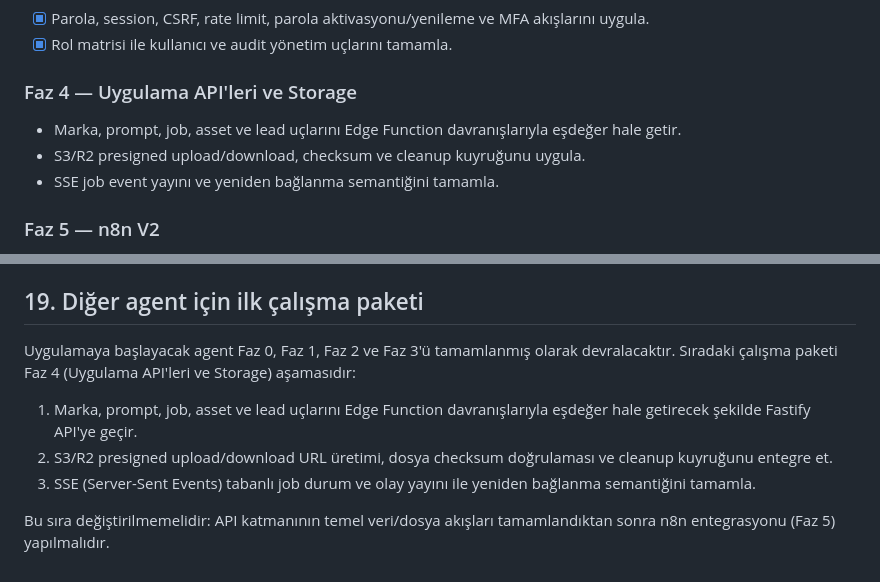
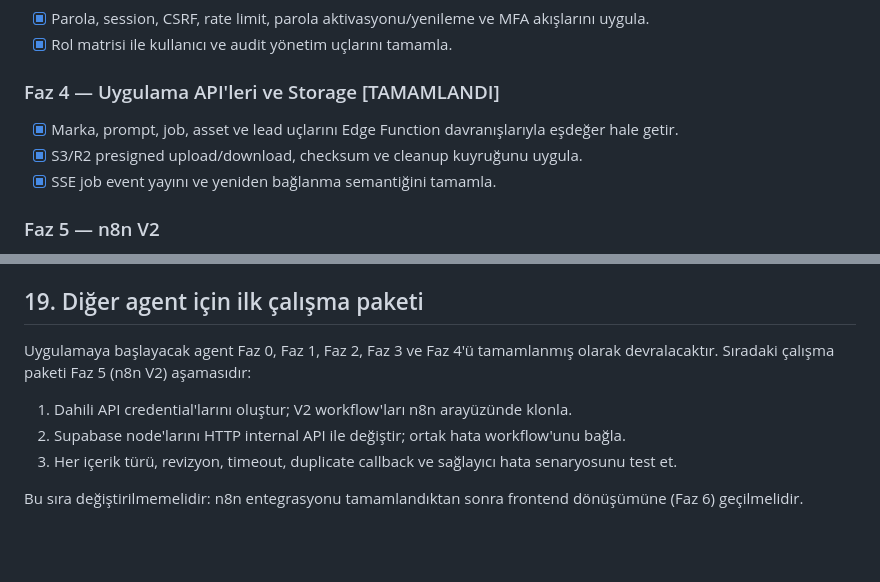
Before and after one commit to locko6634-mustafa/VitrinOS, a Markdown page: docs/vitrinos-self-hosted-backend-migration-plan.md, 2 parts joined by grey strips. Rendered like a GitHub page; blank space fills up the shorter version.

Commit message:
docs: mark phase 4 as completed in backend migration plan

```diff
--- a/docs/vitrinos-self-hosted-backend-migration-plan.md
+++ b/docs/vitrinos-self-hosted-backend-migration-plan.md
@@ -292,11 +292,11 @@ Ana durumlar: `queued -> dispatching -> processing -> succeeded | failed_retryab
 - [x] Parola, session, CSRF, rate limit, parola aktivasyonu/yenileme ve MFA akışlarını uygula.
 - [x] Rol matrisi ile kullanıcı ve audit yönetim uçlarını tamamla.
 
-### Faz 4 — Uygulama API'leri ve Storage
+### Faz 4 — Uygulama API'leri ve Storage [TAMAMLANDI]
 
-- Marka, prompt, job, asset ve lead uçlarını Edge Function davranışlarıyla eşdeğer hale getir.
-- S3/R2 presigned upload/download, checksum ve cleanup kuyruğunu uygula.
-- SSE job event yayını ve yeniden bağlanma semantiğini tamamla.
+- [x] Marka, prompt, job, asset ve lead uçlarını Edge Function davranışlarıyla eşdeğer hale getir.
+- [x] S3/R2 presigned upload/download, checksum ve cleanup kuyruğunu uygula.
+- [x] SSE job event yayını ve yeniden bağlanma semantiğini tamamla.
 
 ### Faz 5 — n8n V2
 
@@ -391,10 +391,10 @@ Ana durumlar: `queued -> dispatching -> processing -> succeeded | failed_retryab
 
 ## 19. Diğer agent için ilk çalışma paketi
 
-Uygulamaya başlayacak agent Faz 0, Faz 1, Faz 2 ve Faz 3'ü tamamlanmış olarak devralacaktır. Sıradaki çalışma paketi Faz 4 (Uygulama API'leri ve Storage) aşamasıdır:
+Uygulamaya başlayacak agent Faz 0, Faz 1, Faz 2, Faz 3 ve Faz 4'ü tamamlanmış olarak devralacaktır. Sıradaki çalışma paketi Faz 5 (n8n V2) aşamasıdır:
 
-1. Marka, prompt, job, asset ve lead uçlarını Edge Function davranışlarıyla eşdeğer hale getirecek şekilde Fastify API'ye geçir.
-2. S3/R2 presigned upload/download URL üretimi, dosya checksum doğrulaması ve cleanup kuyruğunu entegre et.
-3. SSE (Server-Sent Events) tabanlı job durum ve olay yayını ile yeniden bağlanma semantiğini tamamla.
+1. Dahili API credential'larını oluştur; V2 workflow'ları n8n arayüzünde klonla.
+2. Supabase node'larını HTTP internal API ile değiştir; ortak hata workflow'unu bağla.
+3. Her içerik türü, revizyon, timeout, duplicate callback ve sağlayıcı hata senaryosunu test et.
 
-Bu sıra değiştirilmemelidir: API katmanının temel veri/dosya akışları tamamlandıktan sonra n8n entegrasyonu (Faz 5) yapılmalıdır.
+Bu sıra değiştirilmemelidir: n8n entegrasyonu tamamlandıktan sonra frontend dönüşümüne (Faz 6) geçilmelidir.
```
